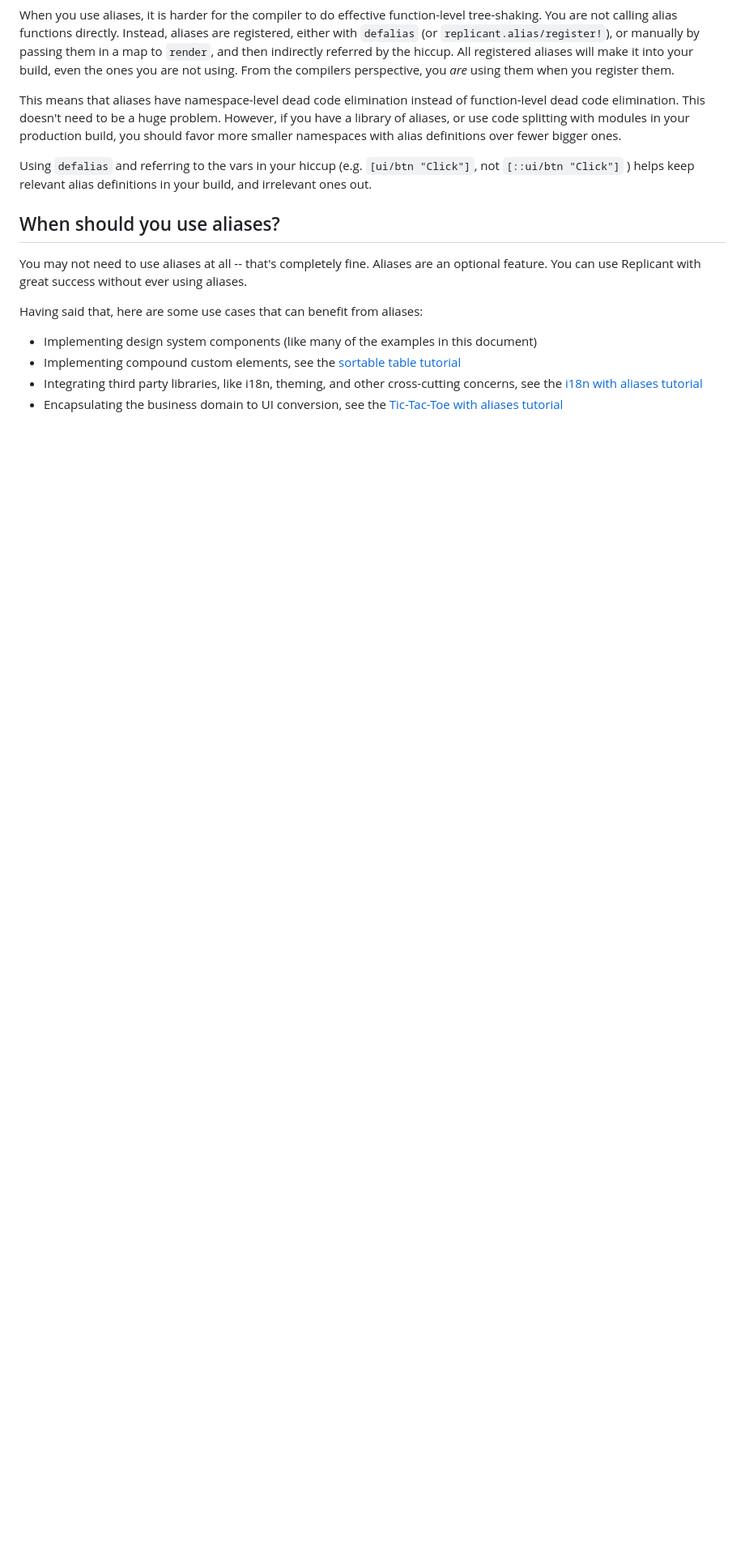
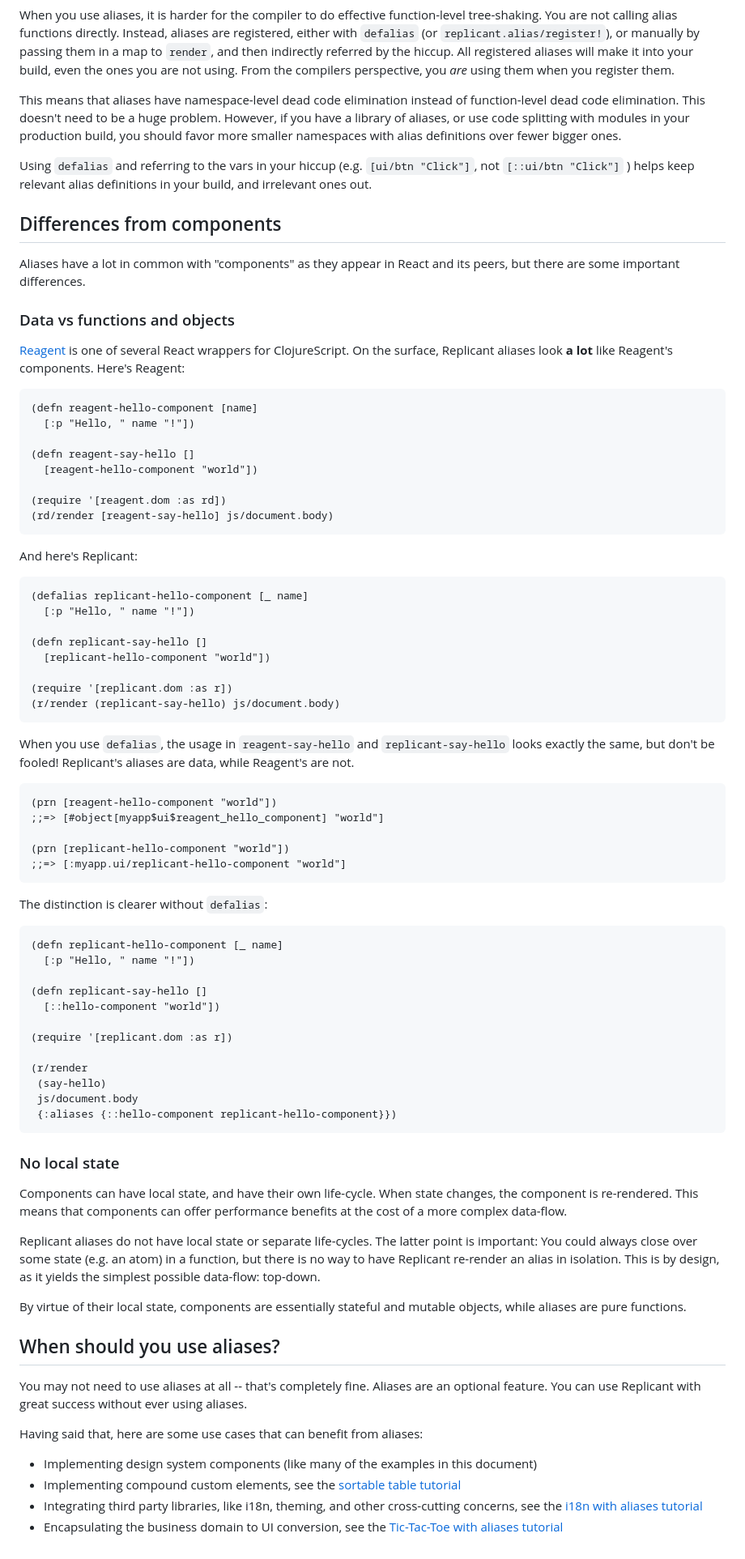
Before and after one commit to cjohansen/replicant-docs, a Markdown page: content/aliases.md, the part around the change. Shown: that part at 81% size. Drawn GitHub-style; blank space fills up the shorter version.

Commit message:
Highlight the differences between components and aliases

````diff
--- a/content/aliases.md
+++ b/content/aliases.md
@@ -441,6 +441,85 @@ Using `defalias` and referring to the vars in your hiccup (e.g.
 `[ui/btn "Click"]`, not `[::ui/btn "Click"]` ) helps keep relevant
 alias definitions in your build, and irrelevant ones out.
 
+<a id="components"></a>
+## Differences from components
+
+Aliases have a lot in common with "components" as they appear in React and its
+peers, but there are some important differences.
+
+### Data vs functions and objects
+
+[Reagent](https://reagent-project.github.io/) is one of several React wrappers
+for ClojureScript. On the surface, Replicant aliases look **a lot** like
+Reagent's components. Here's Reagent:
+
+```clj
+(defn reagent-hello-component [name]
+  [:p "Hello, " name "!"])
+
+(defn reagent-say-hello []
+  [reagent-hello-component "world"])
+
+(require '[reagent.dom :as rd])
+(rd/render [reagent-say-hello] js/document.body)
+```
+
+And here's Replicant:
+
+```clj
+(defalias replicant-hello-component [_ name]
+  [:p "Hello, " name "!"])
+
+(defn replicant-say-hello []
+  [replicant-hello-component "world"])
+
+(require '[replicant.dom :as r])
+(r/render (replicant-say-hello) js/document.body)
+```
+
+When you use `defalias`, the usage in `reagent-say-hello` and
+`replicant-say-hello` looks exactly the same, but don't be fooled! Replicant's
+aliases are data, while Reagent's are not.
+
+```clj
+(prn [reagent-hello-component "world"])
+;;=> [#object[myapp$ui$reagent_hello_component] "world"]
+
+(prn [replicant-hello-component "world"])
+;;=> [:myapp.ui/replicant-hello-component "world"]
+```
+
+The distinction is clearer without `defalias`:
+
+```clj
+(defn replicant-hello-component [_ name]
+  [:p "Hello, " name "!"])
+
+(defn replicant-say-hello []
+  [::hello-component "world"])
+
+(require '[replicant.dom :as r])
+
+(r/render
+ (say-hello)
+ js/document.body
+ {:aliases {::hello-component replicant-hello-component}})
+```
+
+### No local state
+
+Components can have local state, and have their own life-cycle. When state
+changes, the component is re-rendered. This means that components can offer
+performance benefits at the cost of a more complex data-flow.
+
+Replicant aliases do not have local state or separate life-cycles. The latter
+point is important: You could always close over some state (e.g. an atom) in a
+function, but there is no way to have Replicant re-render an alias in isolation.
+This is by design, as it yields the simplest possible data-flow: top-down.
+
+By virtue of their local state, components are essentially stateful and mutable
+objects, while aliases are pure functions.
+
 ## When should you use aliases?
 
 You may not need to use aliases at all -- that's completely fine. Aliases are an
````
